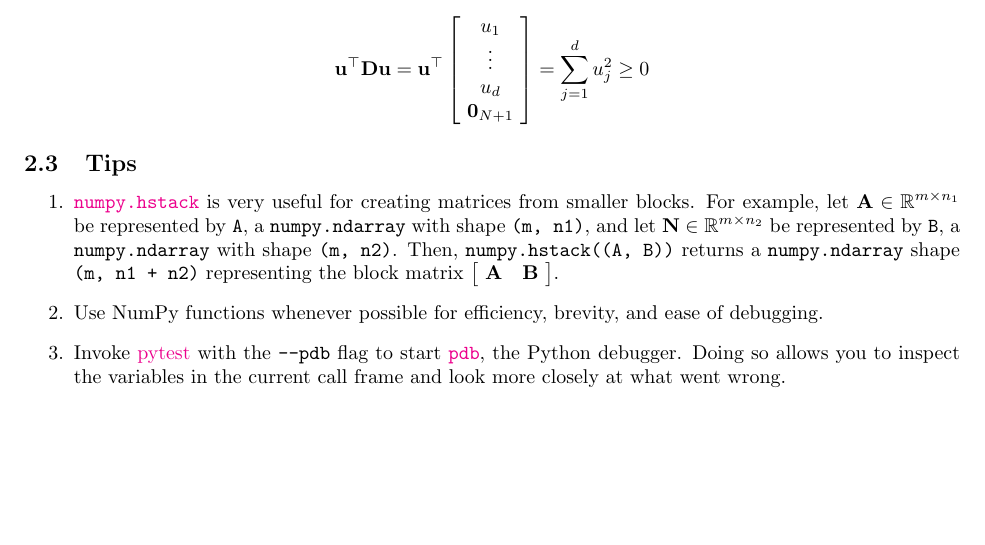
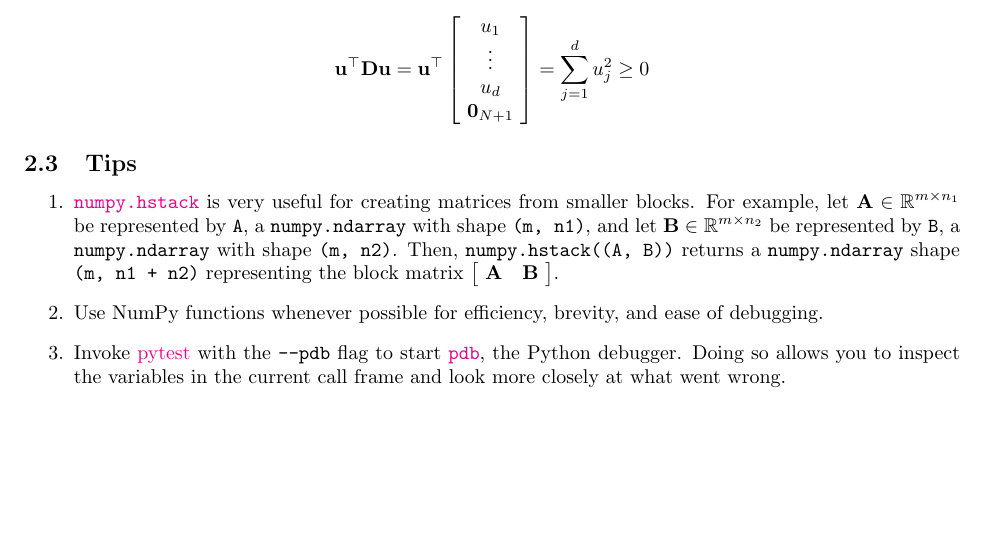
Before and after one commit to phetdam/bac-advanced-ml, a LaTeX problem sheet (lessons/lecture_08/exercise_08.tex): part of page 2 of 2, cut so that both start at the same text. Compiled offline with pdfLaTeX.

Commit message:
exercise_08.tex: update hstack hint and break lines

```diff
--- a/lessons/lecture_08/exercise_08.tex
+++ b/lessons/lecture_08/exercise_08.tex
@@ -219,7 +219,14 @@ One can see that $ f $ is also convex, in particular that $ \mathbf{D} \succeq
     \item
     \href{%
         https://numpy.org/doc/stable/reference/generated/numpy.hstack.html%
-    }{\texttt{numpy.hstack}} is very useful for creating matrices from smaller blocks. For example, let $ \mathbf{A} \in \mathbb{R}^{m \times n_1} $ be represented by \texttt{A}, a \texttt{numpy.ndarray} with shape \texttt{(m, n1)}, and let $ \mathbf{N} \in \mathbb{R}^{m \times n_2} $ be represented by \texttt{B}, a \texttt{numpy.ndarray} with shape \texttt{(m, n2)}. Then, \texttt{numpy.hstack((A, B))} returns a \texttt{numpy.ndarray} shape \texttt{(m, n1 + n2)} representing the block matrix $ \begin{bmatrix} \ \mathbf{A} & \mathbf{B} \ \end{bmatrix} $.
+    }{\texttt{numpy.hstack}} is very useful for creating matrices from smaller
+    blocks. For example, let $ \mathbf{A} \in \mathbb{R}^{m \times n_1} $ be
+    represented by \texttt{A}, a \texttt{numpy.ndarray} with shape
+    \texttt{(m, n1)}, and let $ \mathbf{B} \in \mathbb{R}^{m \times n_2} $ be
+    represented by \texttt{B}, a \texttt{numpy.ndarray} with shape
+    \texttt{(m, n2)}. Then, \texttt{numpy.hstack((A, B))} returns a
+    \texttt{numpy.ndarray} shape \texttt{(m, n1 + n2)} representing the block
+    matrix $ \begin{bmatrix} \ \mathbf{A} & \mathbf{B} \ \end{bmatrix} $.
 
     \item
     Use NumPy functions whenever possible for efficiency, brevity, and ease
```
